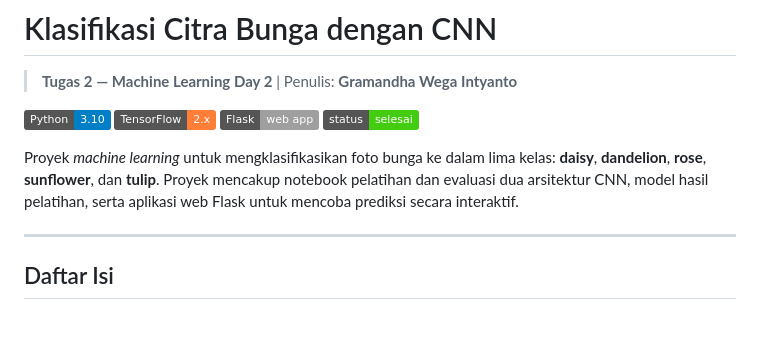
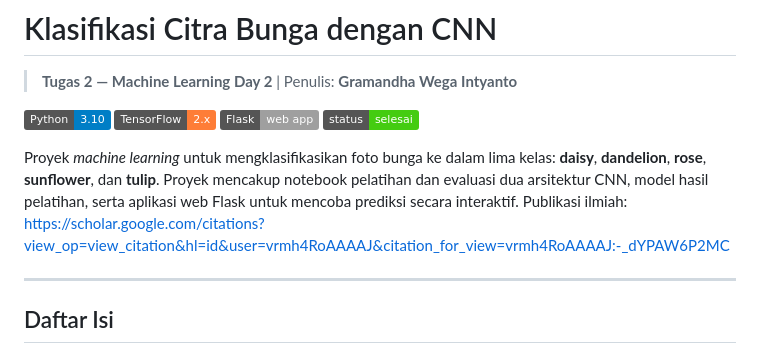
Before and after one commit to gramandha/klasifikasi-cnn-citra-bunga, a Markdown page: README.md, the part around the change. GitHub-like rendering; badges without logos; blank space fills up the shorter version.

```diff
--- a/README.md
+++ b/README.md
@@ -8,6 +8,7 @@
 ![Status](https://img.shields.io/badge/status-selesai-brightgreen)
 
 Proyek *machine learning* untuk mengklasifikasikan foto bunga ke dalam lima kelas: **daisy**, **dandelion**, **rose**, **sunflower**, dan **tulip**. Proyek mencakup notebook pelatihan dan evaluasi dua arsitektur CNN, model hasil pelatihan, serta aplikasi web Flask untuk mencoba prediksi secara interaktif.
+Publikasi ilmiah: https://scholar.google.com/citations?view_op=view_citation&hl=id&user=vrmh4RoAAAAJ&citation_for_view=vrmh4RoAAAAJ:-_dYPAW6P2MC
 
 ---
 
```
